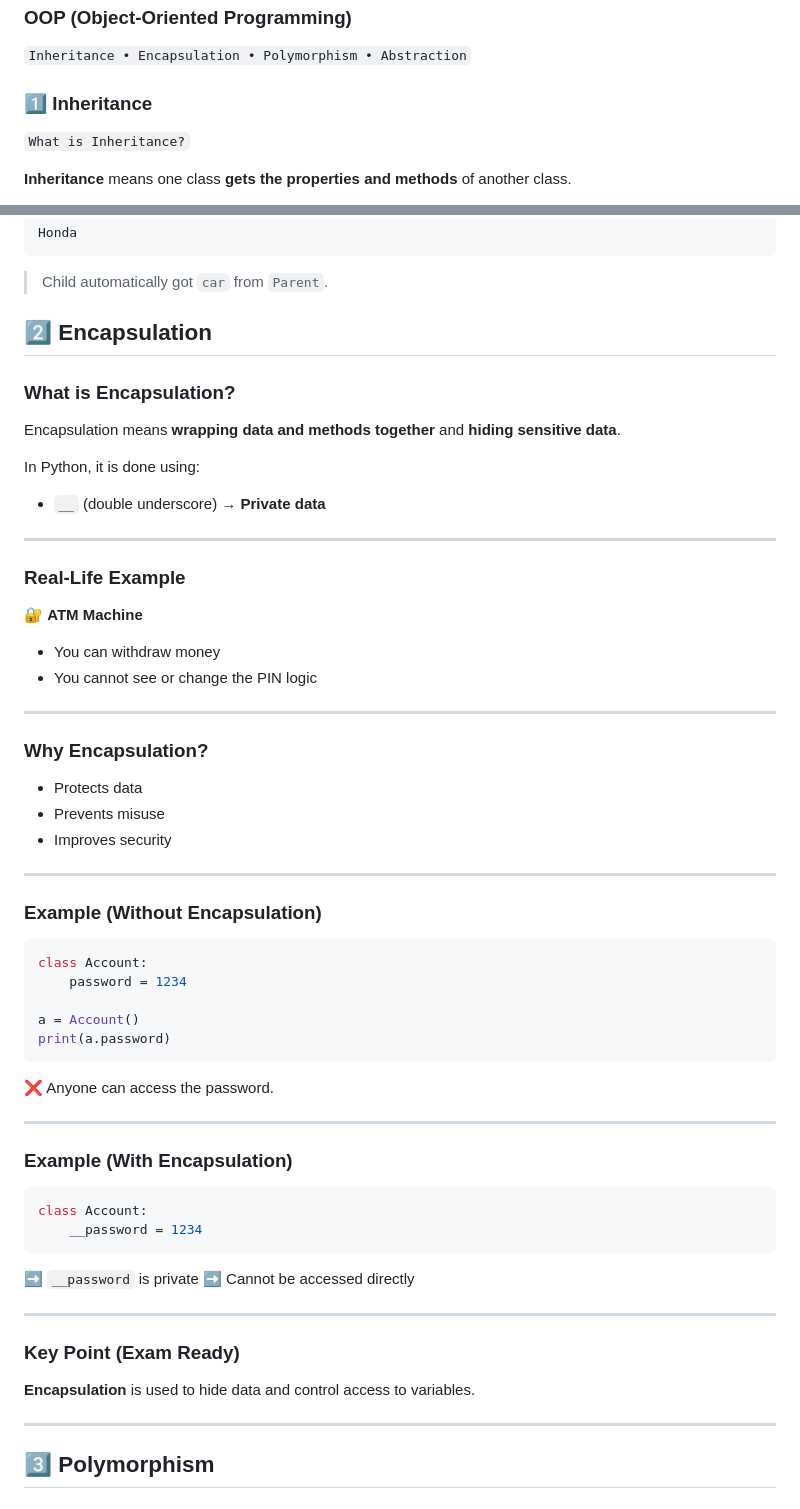
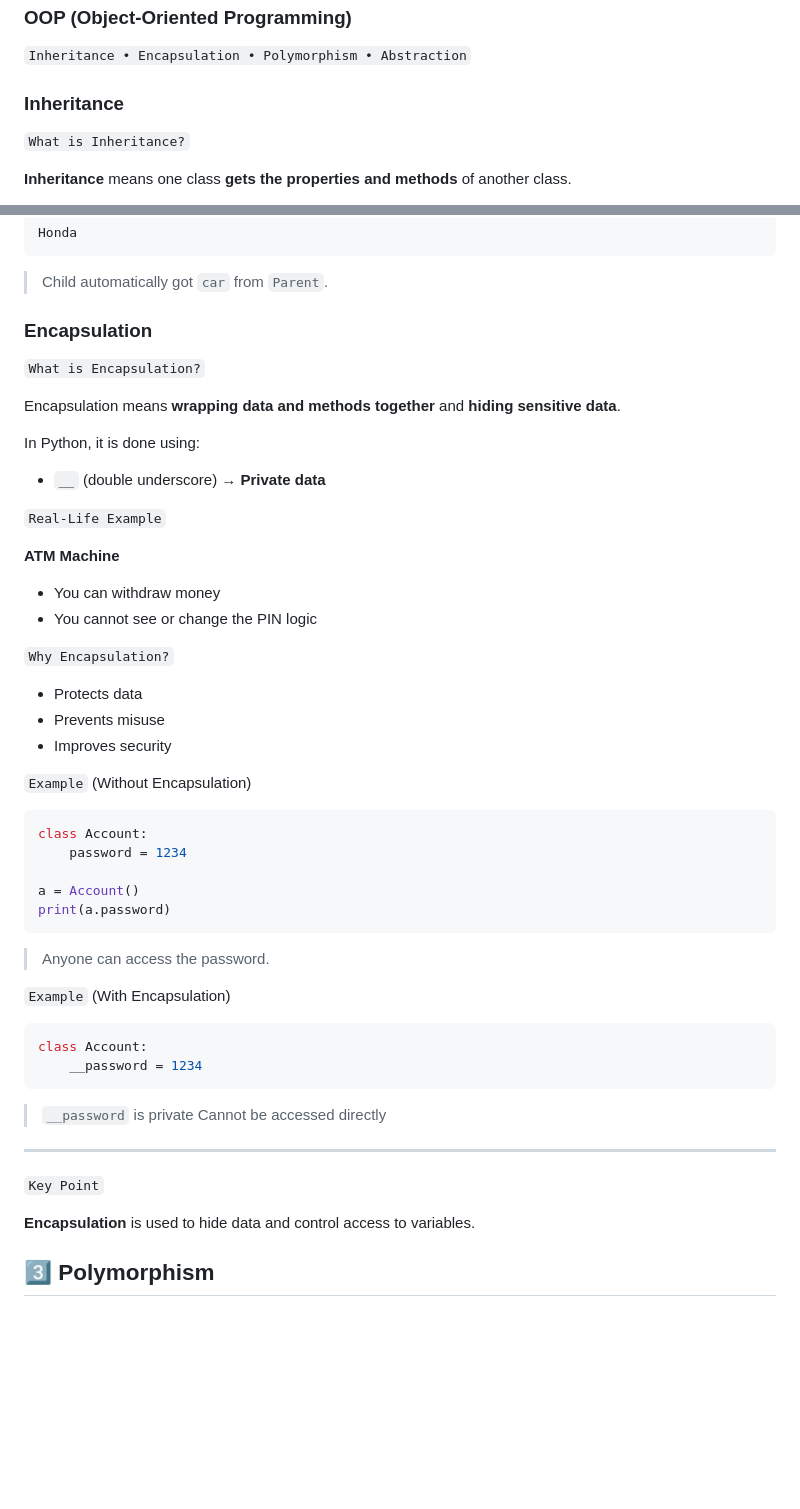
Before and after one commit to AzaanUllah-Khan/AGENTIC-AI-NOTES, a Markdown page: Class 11/Class 11.md, 2 parts joined by grey strips. GitHub-like rendering; blank space fills up the shorter version.

Commit message:
topic 2 cleared

````diff
--- a/Class 11/Class 11.md
+++ b/Class 11/Class 11.md
@@ -2,7 +2,7 @@
 
 `Inheritance • Encapsulation • Polymorphism • Abstraction`
 
-### 1️⃣ Inheritance
+### Inheritance
 
 `What is Inheritance?`
 
@@ -47,9 +47,9 @@ Honda
 
 > Child automatically got `car` from `Parent`.
 
-## 2️⃣ Encapsulation
+### Encapsulation
 
-### What is Encapsulation?
+`What is Encapsulation?`
 
 Encapsulation means **wrapping data and methods together** and **hiding sensitive data**.
 
@@ -57,26 +57,20 @@ In Python, it is done using:
 
 * `__` (double underscore) → **Private data**
 
----
+`Real-Life Example`
 
-### Real-Life Example
-
-🔐 **ATM Machine**
+**ATM Machine**
 
 * You can withdraw money
 * You cannot see or change the PIN logic
 
----
-
-### Why Encapsulation?
+`Why Encapsulation?`
 
 * Protects data
 * Prevents misuse
 * Improves security
 
----
-
-### Example (Without Encapsulation)
+`Example` (Without Encapsulation)
 
 ```python
 class Account:
@@ -86,27 +80,23 @@ a = Account()
 print(a.password)
 ```
 
-❌ Anyone can access the password.
+> Anyone can access the password.
 
----
-
-### Example (With Encapsulation)
+`Example` (With Encapsulation)
 
 ```python
 class Account:
     __password = 1234
 ```
 
-➡️ `__password` is private
-➡️ Cannot be accessed directly
+> `__password` is private
+> Cannot be accessed directly
 
 ---
 
-### Key Point (Exam Ready)
+`Key Point`
 
 **Encapsulation** is used to hide data and control access to variables.
-
----
 
 ## 3️⃣ Polymorphism
 
````
